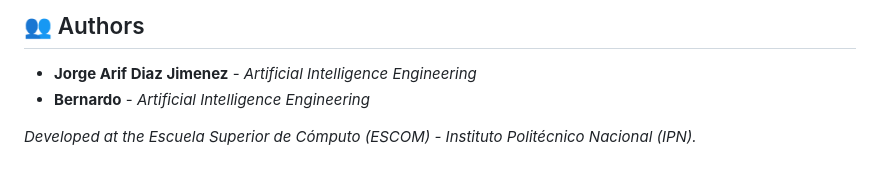
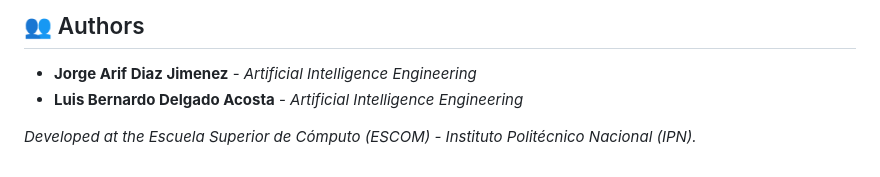
Before and after one commit to dmnlegendary/Prototype_Finance_Agent_GraduationProject, a Markdown page: README.md, the part around the change. Drawn GitHub-style.

Commit message:
Update author name in README.md

```diff
--- a/README.md
+++ b/README.md
@@ -40,6 +40,6 @@ The project follows a **Client-Server** architecture, internally structured usin
 
 ## 👥 Authors
 * **Jorge Arif Diaz Jimenez** - *Artificial Intelligence Engineering*
-* **Bernardo** - *Artificial Intelligence Engineering*
+* **Luis Bernardo Delgado Acosta** - *Artificial Intelligence Engineering*
 
 *Developed at the Escuela Superior de Cómputo (ESCOM) - Instituto Politécnico Nacional (IPN).*
```
